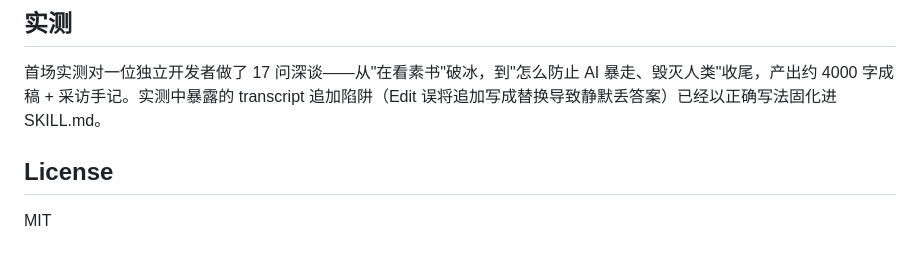
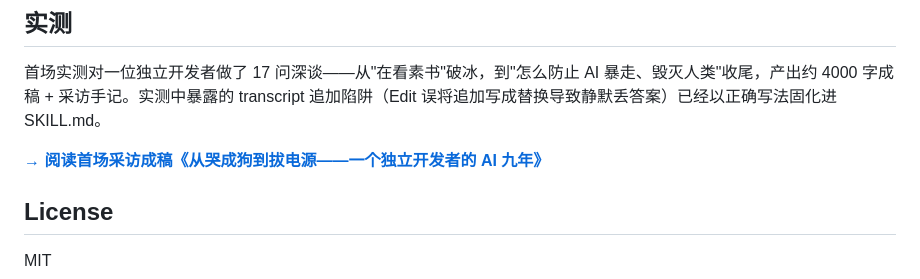
Before and after one commit to slatinwine/deep-interview, a Markdown page: README.md, the part around the change. GitHub-like rendering; blank space fills up the shorter version.

Commit message:
README: link to published interview page

```diff
--- a/README.md
+++ b/README.md
@@ -72,6 +72,8 @@ deep-interview/
 
 首场实测对一位独立开发者做了 17 问深谈——从"在看素书"破冰，到"怎么防止 AI 暴走、毁灭人类"收尾，产出约 4000 字成稿 + 采访手记。实测中暴露的 transcript 追加陷阱（Edit 误将追加写成替换导致静默丢答案）已经以正确写法固化进 SKILL.md。
 
+**[→ 阅读首场采访成稿《从哭成狗到拔电源——一个独立开发者的 AI 九年》](https://slatinwine.github.io/deep-interview/)**
+
 ## License
 
 MIT
```
